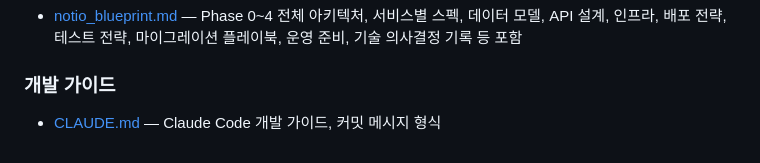
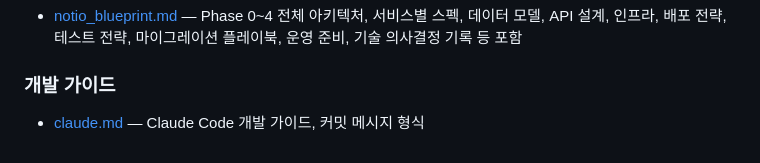
Before and after one commit to cookyuu/notio, a Markdown page: docs/plans/plan.md, the part around the change. Rendered like a GitHub page.

Commit message:
chore: claude.md를 .claude/ 디렉토리로 이동
- claude.md -> .claude/claude.md
- plan.md에서 참조 경로 업데이트

```diff
--- a/docs/plans/plan.md
+++ b/docs/plans/plan.md
@@ -89,4 +89,4 @@ notio/
 - [notio_blueprint.md](../blueprint/notio_blueprint.md) — Phase 0~4 전체 아키텍처, 서비스별 스펙, 데이터 모델, API 설계, 인프라, 배포 전략, 테스트 전략, 마이그레이션 플레이북, 운영 준비, 기술 의사결정 기록 등 포함
 
 ### 개발 가이드
-- [CLAUDE.md](../../CLAUDE.md) — Claude Code 개발 가이드, 커밋 메시지 형식
+- [claude.md](../../.claude/claude.md) — Claude Code 개발 가이드, 커밋 메시지 형식
```
Also changed, not shown: .claude/claude.md (renamed from claude.md).
